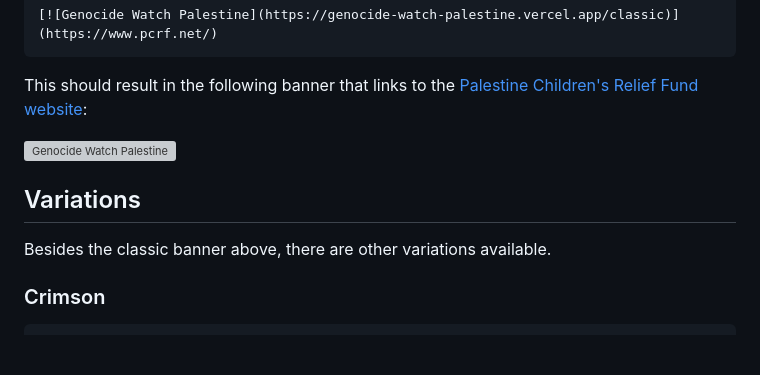
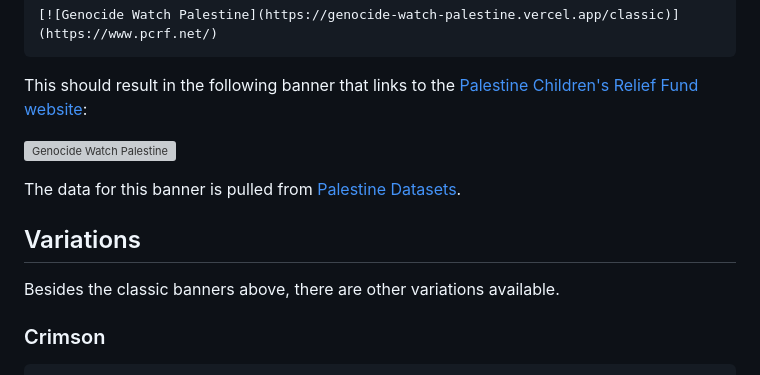
Before and after one commit to alvii147/hinds-banner, a Markdown page: README.md, the part around the change. Rendered like a GitHub page; blank space fills up the shorter version; grey boxes are pictures that could not be loaded.

Commit message:
add Palestine Datasets link

```diff
--- a/README.md
+++ b/README.md
@@ -30,9 +30,11 @@ This should result in the following banner that links to the [Palestine Children
 
 [![Genocide Watch Palestine](https://genocide-watch-palestine.vercel.app/classic)](https://www.pcrf.net/)
 
+The data for this banner is pulled from [Palestine Datasets](https://data.techforpalestine.org/).
+
 ## Variations
 
-Besides the classic banner above, there are other variations available.
+Besides the classic banners above, there are other variations available.
 
 ### Crimson
 
```
